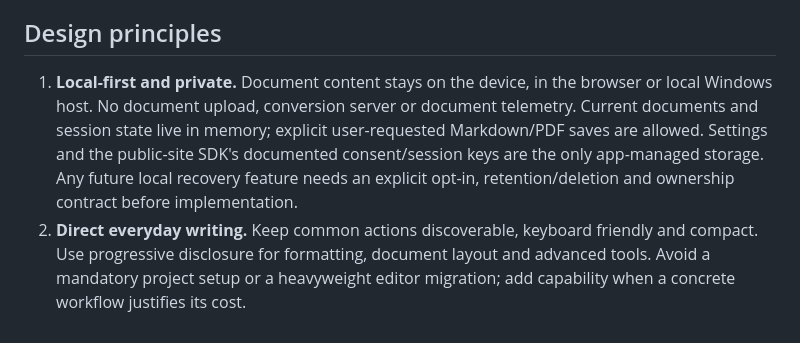
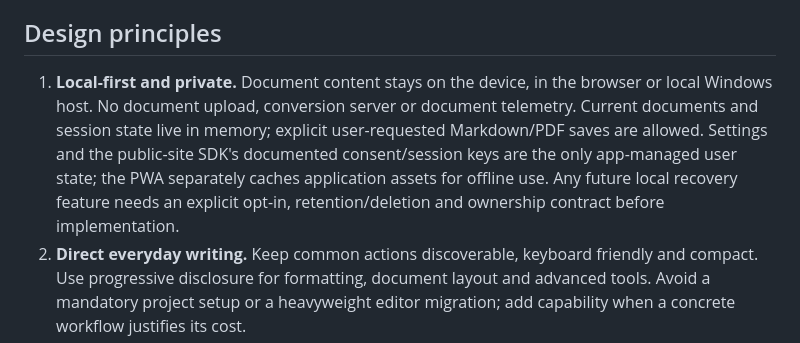
Before and after one commit to Chris0Jeky/MDviewer, a Markdown page: docs/PRODUCT_VISION.md, the part around the change. GitHub-like rendering.

```diff
--- a/docs/PRODUCT_VISION.md
+++ b/docs/PRODUCT_VISION.md
@@ -39,7 +39,7 @@ These two audiences share the same hard requirement: **structure must be preserv
 
 ## Design principles
 
-1. **Local-first and private.** Document content stays on the device, in the browser or local Windows host. No document upload, conversion server or document telemetry. Current documents and session state live in memory; explicit user-requested Markdown/PDF saves are allowed. Settings and the public-site SDK's documented consent/session keys are the only app-managed storage. Any future local recovery feature needs an explicit opt-in, retention/deletion and ownership contract before implementation.
+1. **Local-first and private.** Document content stays on the device, in the browser or local Windows host. No document upload, conversion server or document telemetry. Current documents and session state live in memory; explicit user-requested Markdown/PDF saves are allowed. Settings and the public-site SDK's documented consent/session keys are the only app-managed user state; the PWA separately caches application assets for offline use. Any future local recovery feature needs an explicit opt-in, retention/deletion and ownership contract before implementation.
 2. **Direct everyday writing.** Keep common actions discoverable, keyboard friendly and compact. Use progressive disclosure for formatting, document layout and advanced tools. Avoid a mandatory project setup or a heavyweight editor migration; add capability when a concrete workflow justifies its cost.
 3. **Efficient by measurement.** Keep the reader and full editing/PDF workspace independently loadable. Measure startup, responsiveness and retained resources on identified workloads before selecting optimizations. Bundle size is useful build evidence; representative Windows memory and startup claims require #169's measurements.
 4. **One source of page geometry.** Vector print is the primary high-quality PDF path and raster download is the convenience fallback. Both consume the same paginated DOM. Reflows build fresh prepared source through the serialized pipeline; export can reuse a matching completed render. Preserve sanitization, render order and the explicit no-slice tiers.
```
Also changed, not shown: README.md (+1 -1 lines), docs/FUTURE_WORK.md (+1 -1 lines).
